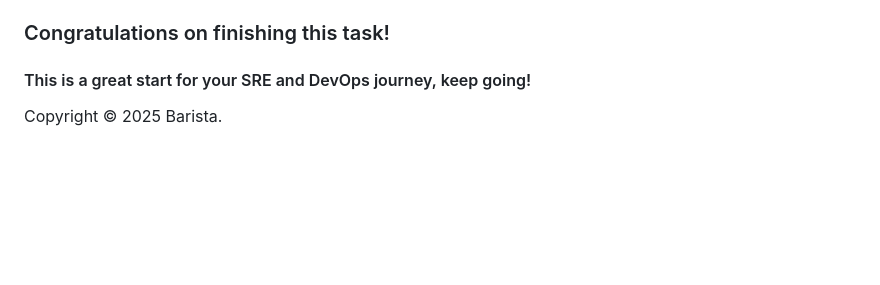
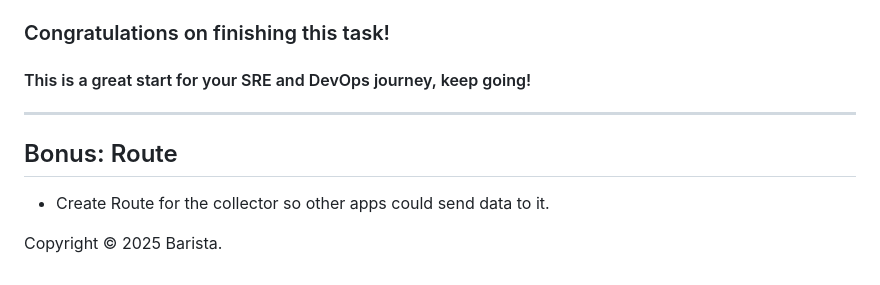
Before and after one commit to michi8620/Esops-course, a Markdown page: team-1-otel-collector/README.md, the part around the change. Drawn GitHub-style; blank space fills up the shorter version.

Commit message:
Added Bonus to otel-collector-team

```diff
--- a/team-1-otel-collector/README.md
+++ b/team-1-otel-collector/README.md
@@ -107,4 +107,10 @@ all the data that is sent to the collector. If you see the data flowing that mea
 ### Congratulations on finishing this task!
 #### This is a great start for your SRE and DevOps journey, keep going!
 
+---
+
+## Bonus: Route
+
+- Create Route for the collector so other apps could send data to it.
+
 Copyright © 2025 Barista.
```
